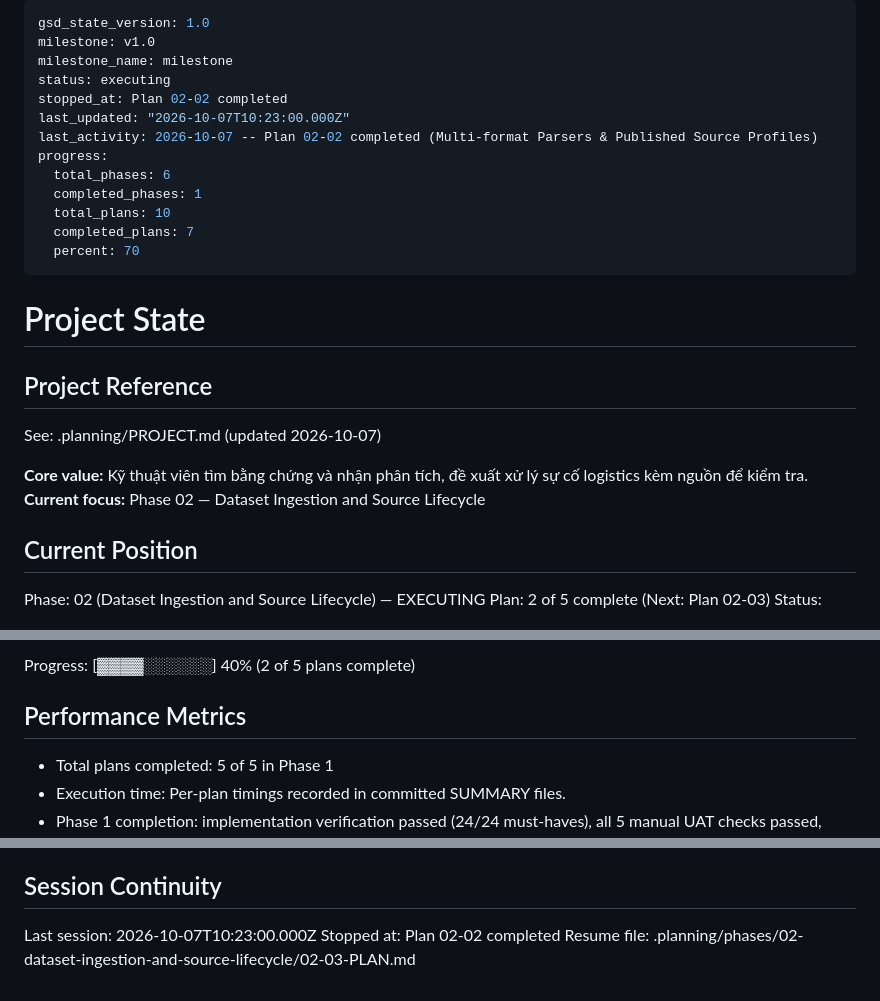
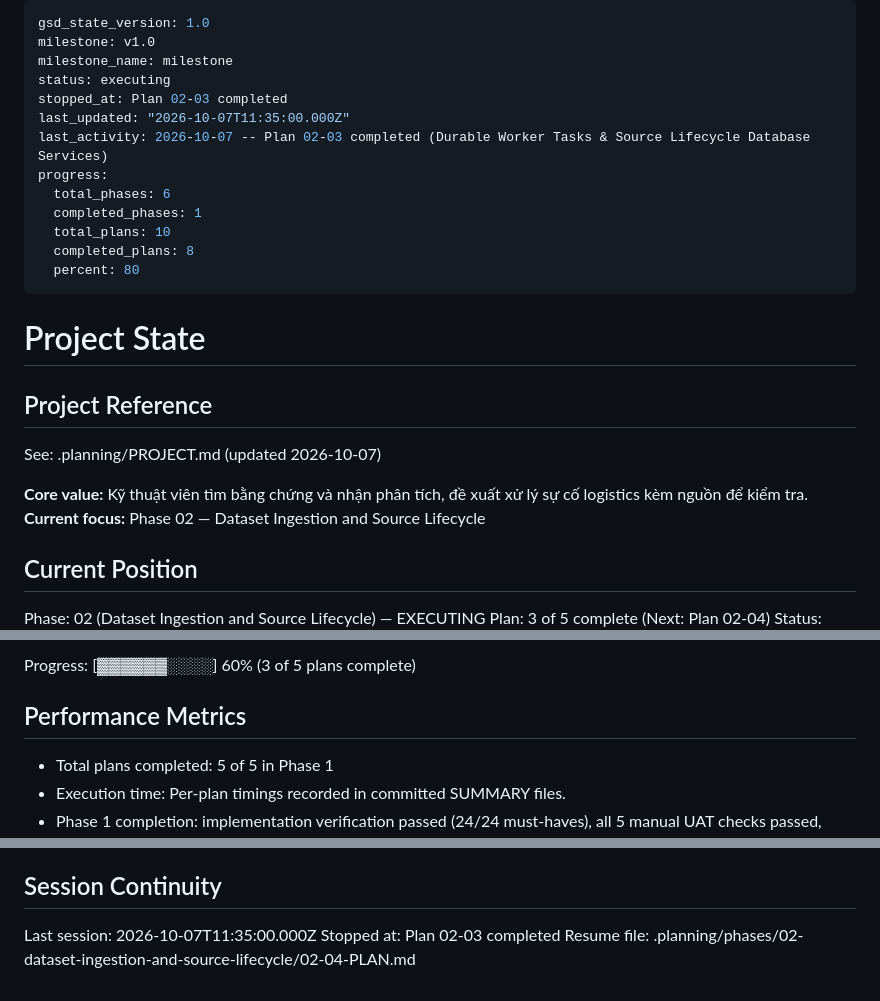
Before and after one commit to knghia2902/RAG, a Markdown page: .planning/STATE.md, 3 parts joined by grey strips. Rendered like a GitHub page.

Commit message:
docs(02-03): record plan 02-03 completion summary and update roadmap state

```diff
--- a/.planning/STATE.md
+++ b/.planning/STATE.md
@@ -3,15 +3,15 @@ gsd_state_version: 1.0
 milestone: v1.0
 milestone_name: milestone
 status: executing
-stopped_at: Plan 02-02 completed
-last_updated: "2026-10-07T10:23:00.000Z"
-last_activity: 2026-10-07 -- Plan 02-02 completed (Multi-format Parsers & Published Source Profiles)
+stopped_at: Plan 02-03 completed
+last_updated: "2026-10-07T11:35:00.000Z"
+last_activity: 2026-10-07 -- Plan 02-03 completed (Durable Worker Tasks & Source Lifecycle Database Services)
 progress:
   total_phases: 6
   completed_phases: 1
   total_plans: 10
-  completed_plans: 7
-  percent: 70
+  completed_plans: 8
+  percent: 80
 ---
 
 # Project State
@@ -26,5 +26,5 @@ See: .planning/PROJECT.md (updated 2026-10-07)
 ## Current Position
 
 Phase: 02 (Dataset Ingestion and Source Lifecycle) — EXECUTING
-Plan: 2 of 5 complete (Next: Plan 02-03)
+Plan: 3 of 5 complete (Next: Plan 02-04)
 Status: Executing Phase 02
@@ -32,5 +32,5 @@ Last activity: 2026-10-07 -- Plan 02-02 completed
 
-Progress: [▓▓▓▓░░░░░░] 40% (2 of 5 plans complete)
+Progress: [▓▓▓▓▓▓░░░░] 60% (3 of 5 plans complete)
 
 ## Performance Metrics
 
@@ -71,6 +71,6 @@ OCR, scheduler/report delivery, MCP, Agent/tools, real connectors, Excel/Word, l
 
 ## Session Continuity
 
-Last session: 2026-10-07T10:23:00.000Z
-Stopped at: Plan 02-02 completed
-Resume file: .planning/phases/02-dataset-ingestion-and-source-lifecycle/02-03-PLAN.md
+Last session: 2026-10-07T11:35:00.000Z
+Stopped at: Plan 02-03 completed
+Resume file: .planning/phases/02-dataset-ingestion-and-source-lifecycle/02-04-PLAN.md
```
Also changed, not shown: other parts of .planning/STATE.md (+1 -1 lines), .planning/ROADMAP.md (+2 -2 lines), 1 other file.
